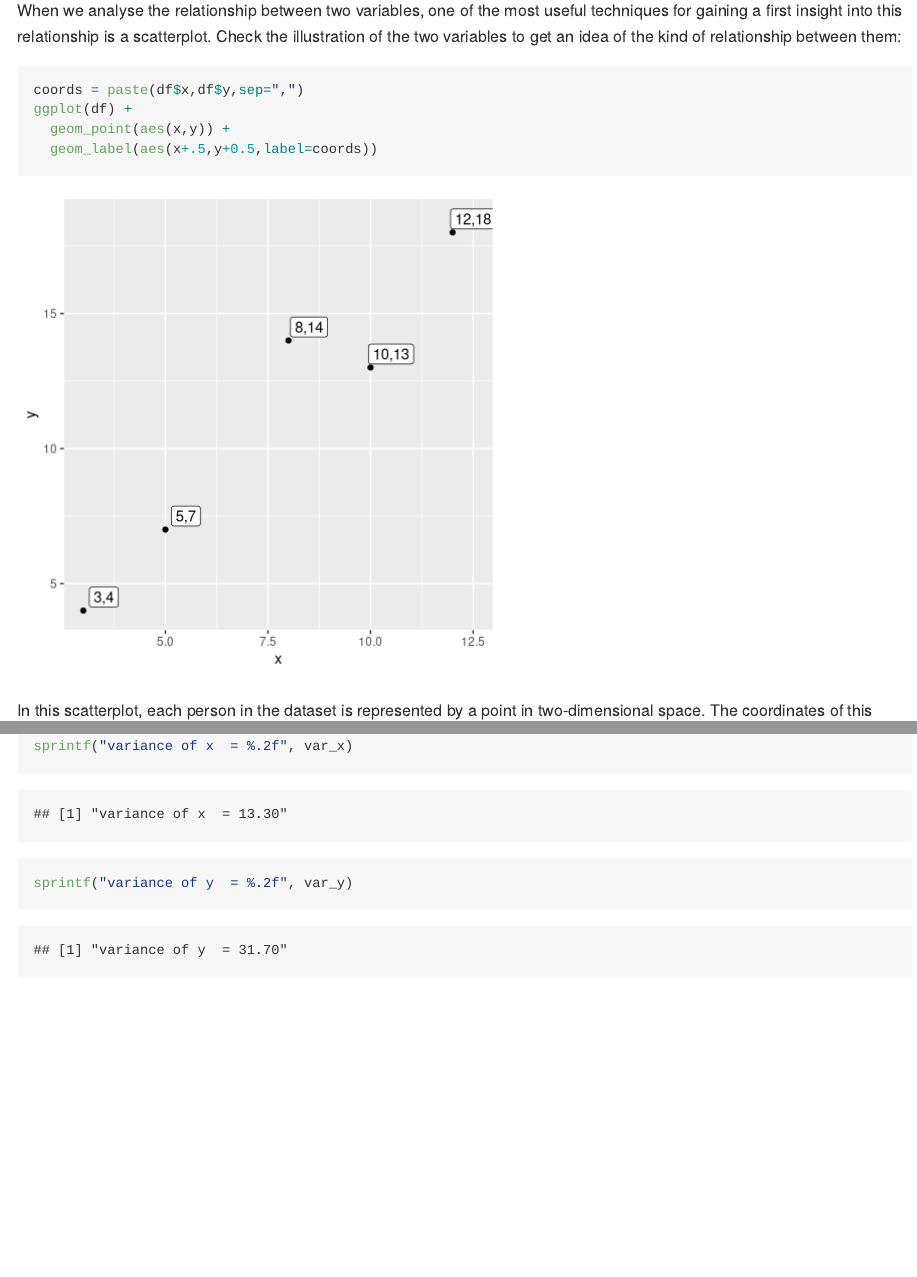
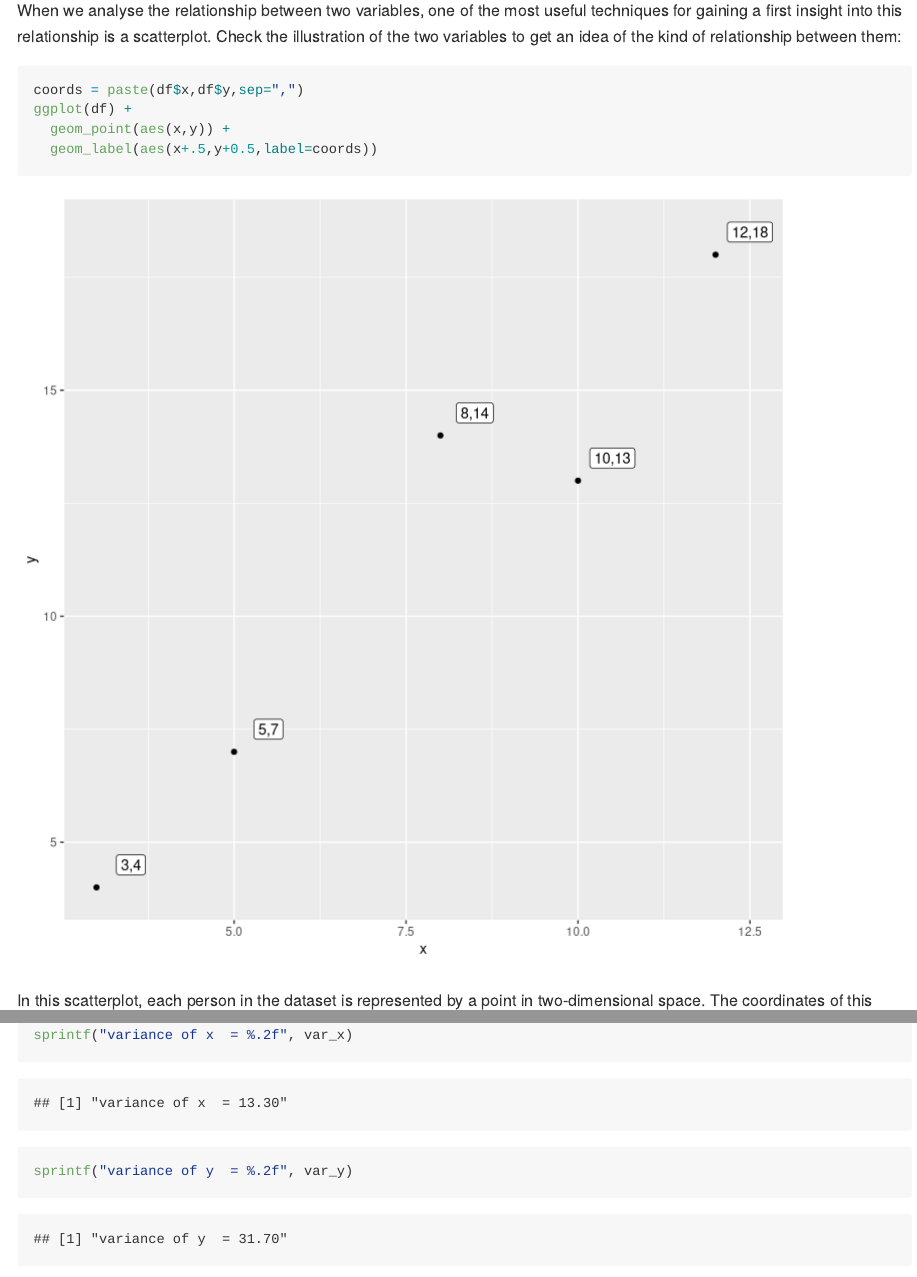
Before and after one commit to kirenz/correlation, an R Markdown document (Correlation.Rmd): the page in a window 1100 px wide, from 1440 px down, and a second part further down, joined at a grey line. Rendered offline with R 4.5, knitr and Pandoc, with nearby package versions.

Commit message:
Change picture size

```diff
--- a/Correlation.Rmd
+++ b/Correlation.Rmd
@@ -5,8 +5,8 @@ output:
   github_document:
     toc: true
     toc_depth: 3
-    fig_width: 5
-    fig_height: 5
+    fig_width: 8
+    fig_height: 8
     html_preview: false
     pandoc_args: --webtex
  #   md_extensions: -tex_math_single_backslash
```
Also changed, not shown: Correlation_files/figure-gfm/unnamed-chunk-13-1.png, Correlation_files/figure-gfm/unnamed-chunk-2-1.png.
